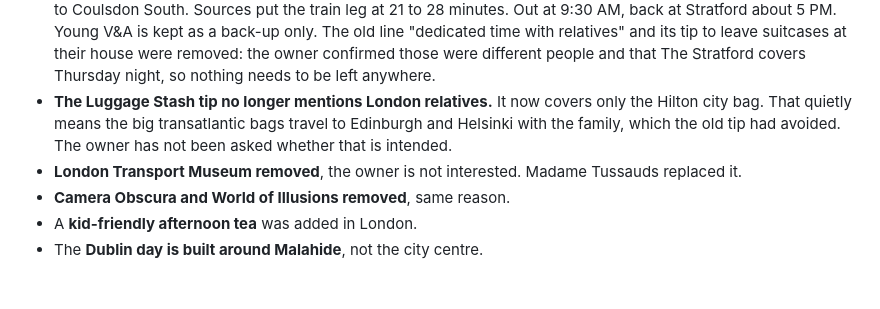
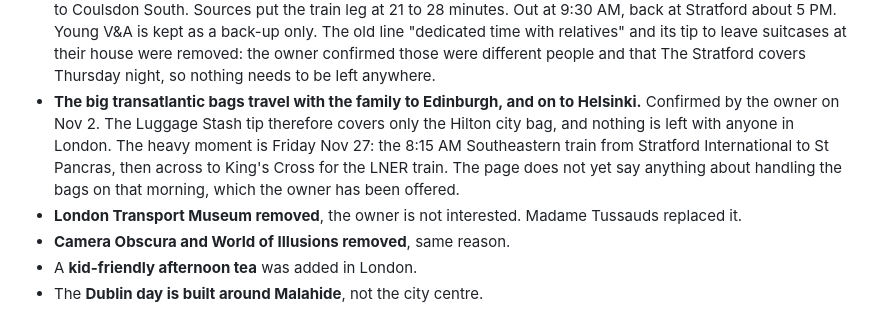
Before and after one commit to yrameshk26/static-pages, a Markdown page: docs/agent/trips.md, the part around one of its changes. Drawn GitHub-style; blank space fills up the shorter version.

Commit message:
docs: record that the big bags travel to Edinburgh (#51)
The owner confirmed on Nov 2 that the transatlantic bags go with the family
to Edinburgh and on to Helsinki, so the open question left by the last London
change is closed. The note also marks Friday Nov 27, the 8:15 AM train from
Stratford International and the hop to King's Cross, as the one heavy moment
the page does not yet cover.

Docs only. No page change, so nothing on the live site moves.


Claude-Session: https://claude.ai/code/session_01VGBx9K4u8LQPek8YN4BCB9

Co-authored-by: Claude <noreply@anthropic.com>

```diff
--- a/docs/agent/trips.md
+++ b/docs/agent/trips.md
@@ -115,9 +115,11 @@ Sunday Nov 29 lunch is still an unnamed historic pub. The card now says to reser
   Stratford about 5 PM. Young V&A is kept as a back-up only. The old line "dedicated time with relatives"
   and its tip to leave suitcases at their house were removed: the owner confirmed those were different
   people and that The Stratford covers Thursday night, so nothing needs to be left anywhere.
-- **The Luggage Stash tip no longer mentions London relatives.** It now covers only the Hilton city bag.
-  That quietly means the big transatlantic bags travel to Edinburgh and Helsinki with the family, which the
-  old tip had avoided. The owner has not been asked whether that is intended.
+- **The big transatlantic bags travel with the family to Edinburgh, and on to Helsinki.** Confirmed by the
+  owner on Nov 2. The Luggage Stash tip therefore covers only the Hilton city bag, and nothing is left with
+  anyone in London. The heavy moment is Friday Nov 27: the 8:15 AM Southeastern train from Stratford
+  International to St Pancras, then across to King's Cross for the LNER train. The page does not yet say
+  anything about handling the bags on that morning, which the owner has been offered.
 - **London Transport Museum removed**, the owner is not interested. Madame Tussauds replaced it.
 - **Camera Obscura and World of Illusions removed**, same reason.
 - A **kid-friendly afternoon tea** was added in London.
```
Also changed, not shown: other parts of docs/agent/trips.md (+1 -1 lines), docs/agent/worklog.md (+2 -1 lines).
